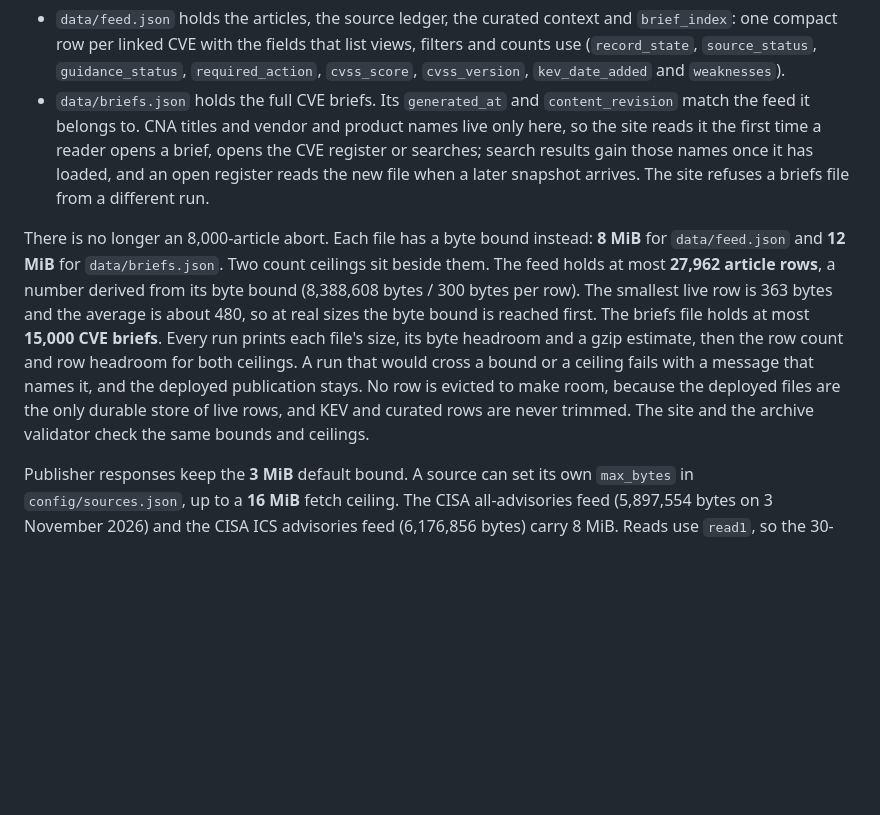
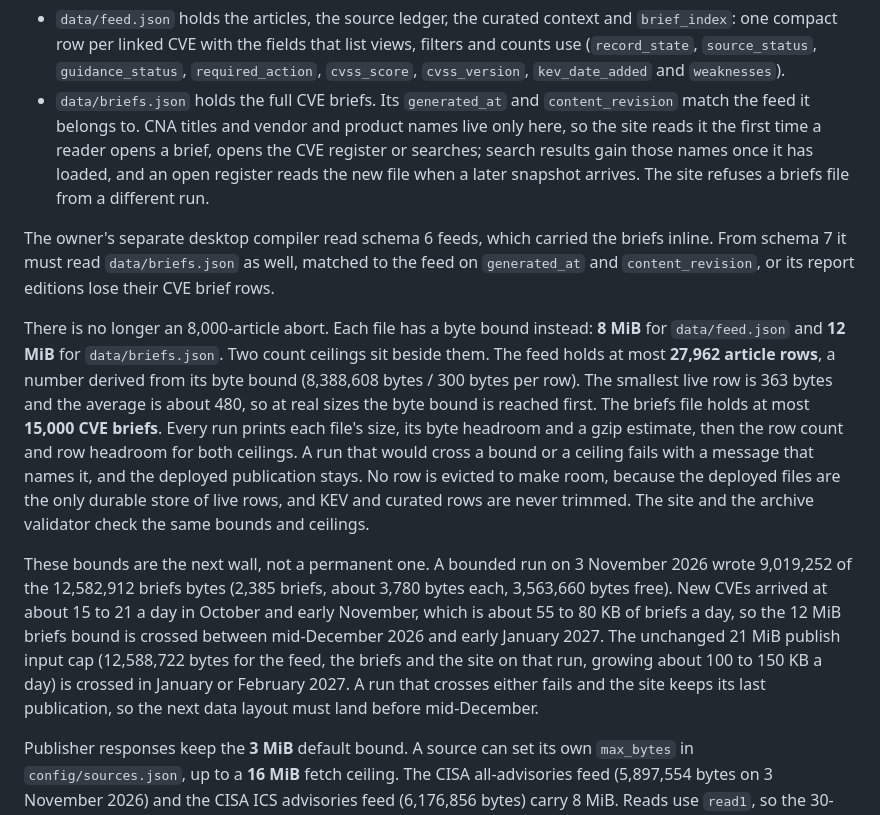
Before and after one commit to TeamStarWolf/intelligence-hub, a Markdown page: docs/FEEDS.md, the part around the change. GitHub-like rendering; blank space fills up the shorter version.

Commit message:
State the schema 7 compiler impact and the projected briefs bound crossing
The owner's desktop compiler read briefs from the schema 6 feed, so FEEDS.md
now says it must also read data/briefs.json. It also records the 3 November
bounded-run sizes and the bytes-per-day basis that put the 12 MiB briefs bound
between mid-December 2026 and early January 2027.

Co-Authored-By: Claude Mythos 5.1 <noreply@anthropic.com>

```diff
--- a/docs/FEEDS.md
+++ b/docs/FEEDS.md
@@ -18,6 +18,11 @@ public data files:
   when a later snapshot arrives. The site refuses a briefs file from a
   different run.
 
+The owner's separate desktop compiler read schema 6 feeds, which carried the
+briefs inline. From schema 7 it must read `data/briefs.json` as well, matched to
+the feed on `generated_at` and `content_revision`, or its report editions lose
+their CVE brief rows.
+
 There is no longer an 8,000-article abort. Each file has a byte bound instead:
 **8 MiB** for `data/feed.json` and **12 MiB** for `data/briefs.json`. Two count
 ceilings sit beside them. The feed holds at most **27,962 article rows**, a number
@@ -30,6 +35,17 @@ ceiling fails with a message that names it, and the deployed publication stays.
 No row is evicted to make room, because the deployed files are the only durable
 store of live rows, and KEV and curated rows are never trimmed. The site and the
 archive validator check the same bounds and ceilings.
+
+These bounds are the next wall, not a permanent one. A bounded run on
+3 November 2026 wrote 9,019,252 of the 12,582,912 briefs bytes (2,385 briefs,
+about 3,780 bytes each, 3,563,660 bytes free). New CVEs arrived at about 15 to
+21 a day in October and early November, which is about 55 to 80 KB of briefs a
+day, so the 12 MiB briefs bound is crossed between mid-December 2026 and early
+January 2027. The unchanged 21 MiB publish input cap (12,588,722 bytes for the
+feed, the briefs and the site on that run, growing about 100 to 150 KB a day) is
+crossed in January or February 2027. A run that crosses either fails and the
+site keeps its last publication, so the next data layout must land before
+mid-December.
 
 Publisher responses keep the **3 MiB** default bound. A source can set its own
 `max_bytes` in `config/sources.json`, up to a **16 MiB** fetch ceiling. The CISA
```
